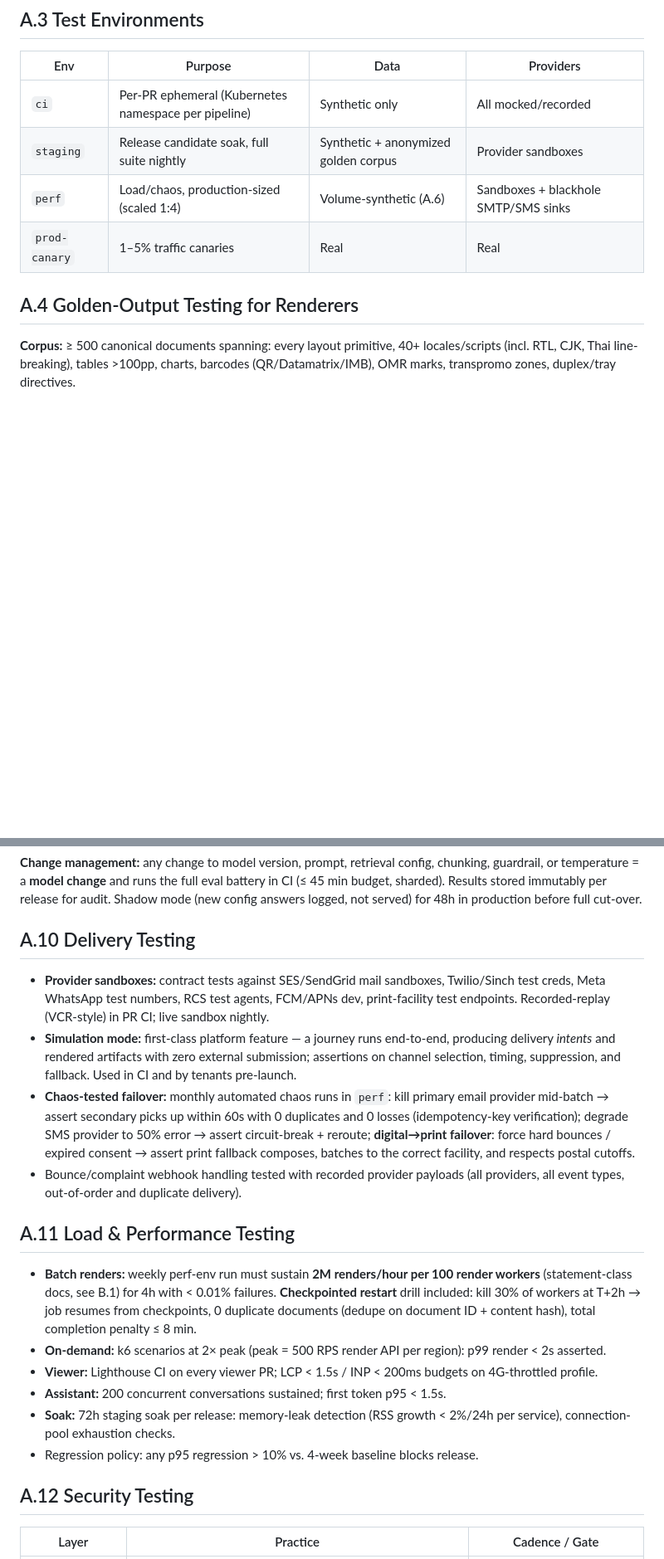
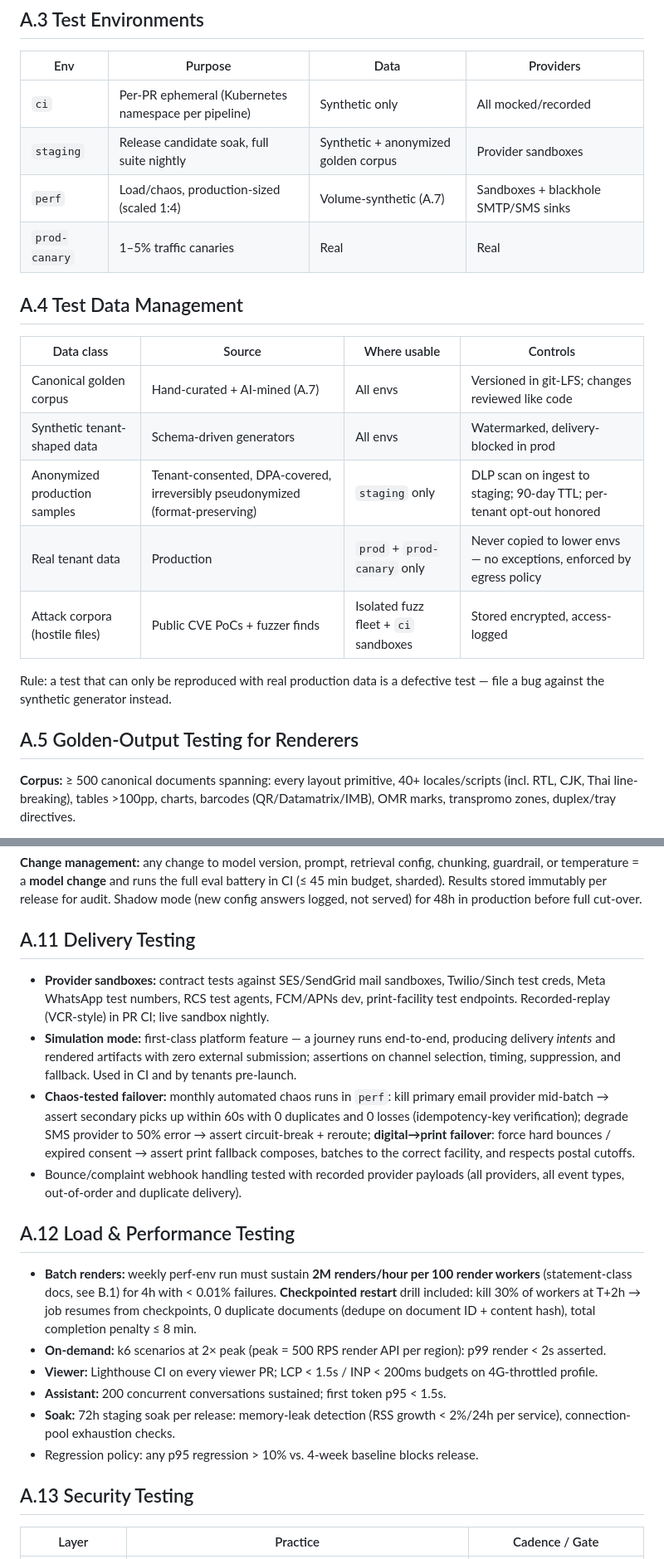
Before and after one commit to alanburger88/Acorn.Access, a Markdown page: platform/11-test-and-operations.md, 2 parts joined by grey strips. Shown at 83% size. Drawn GitHub-style; blank space fills up the shorter version.

```diff
--- a/platform/11-test-and-operations.md
+++ b/platform/11-test-and-operations.md
@@ -40,10 +40,22 @@ Coverage floors (merge-blocking): 85% line / 75% branch on core services; 95% on
 |---|---|---|---|
 | `ci` | Per-PR ephemeral (Kubernetes namespace per pipeline) | Synthetic only | All mocked/recorded |
 | `staging` | Release candidate soak, full suite nightly | Synthetic + anonymized golden corpus | Provider sandboxes |
-| `perf` | Load/chaos, production-sized (scaled 1:4) | Volume-synthetic (A.6) | Sandboxes + blackhole SMTP/SMS sinks |
+| `perf` | Load/chaos, production-sized (scaled 1:4) | Volume-synthetic (A.7) | Sandboxes + blackhole SMTP/SMS sinks |
 | `prod-canary` | 1–5% traffic canaries | Real | Real |
 
-## A.4 Golden-Output Testing for Renderers
+## A.4 Test Data Management
+
+| Data class | Source | Where usable | Controls |
+|---|---|---|---|
+| Canonical golden corpus | Hand-curated + AI-mined (A.7) | All envs | Versioned in git-LFS; changes reviewed like code |
+| Synthetic tenant-shaped data | Schema-driven generators | All envs | Watermarked, delivery-blocked in prod |
+| Anonymized production samples | Tenant-consented, DPA-covered, irreversibly pseudonymized (format-preserving) | `staging` only | DLP scan on ingest to staging; 90-day TTL; per-tenant opt-out honored |
+| Real tenant data | Production | `prod` + `prod-canary` only | Never copied to lower envs — no exceptions, enforced by egress policy |
+| Attack corpora (hostile files) | Public CVE PoCs + fuzzer finds | Isolated fuzz fleet + `ci` sandboxes | Stored encrypted, access-logged |
+
+Rule: a test that can only be reproduced with real production data is a defective test — file a bug against the synthetic generator instead.
+
+## A.5 Golden-Output Testing for Renderers
 
 **Corpus:** ≥ 500 canonical documents spanning: every layout primitive, 40+ locales/scripts (incl. RTL, CJK, Thai line-breaking), tables >100pp, charts, barcodes (QR/Datamatrix/IMB), OMR marks, transpromo zones, duplex/tray directives.
 
@@ -122,14 +134,14 @@ Harness runs as a tenant-invokable API too (`POST /templates/{id}/versions/{v}/v
 
 **Change management:** any change to model version, prompt, retrieval config, chunking, guardrail, or temperature = a **model change** and runs the full eval battery in CI (≤ 45 min budget, sharded). Results stored immutably per release for audit. Shadow mode (new config answers logged, not served) for 48h in production before full cut-over.
 
-## A.10 Delivery Testing
+## A.11 Delivery Testing
 
 - **Provider sandboxes:** contract tests against SES/SendGrid mail sandboxes, Twilio/Sinch test creds, Meta WhatsApp test numbers, RCS test agents, FCM/APNs dev, print-facility test endpoints. Recorded-replay (VCR-style) in PR CI; live sandbox nightly.
 - **Simulation mode:** first-class platform feature — a journey runs end-to-end, producing delivery *intents* and rendered artifacts with zero external submission; assertions on channel selection, timing, suppression, and fallback. Used in CI and by tenants pre-launch.
 - **Chaos-tested failover:** monthly automated chaos runs in `perf`: kill primary email provider mid-batch → assert secondary picks up within 60s with 0 duplicates and 0 losses (idempotency-key verification); degrade SMS provider to 50% error → assert circuit-break + reroute; **digital→print failover**: force hard bounces / expired consent → assert print fallback composes, batches to the correct facility, and respects postal cutoffs.
 - Bounce/complaint webhook handling tested with recorded provider payloads (all providers, all event types, out-of-order and duplicate delivery).
 
-## A.11 Load & Performance Testing
+## A.12 Load & Performance Testing
 
 - **Batch renders:** weekly perf-env run must sustain **2M renders/hour per 100 render workers** (statement-class docs, see B.1) for 4h with < 0.01% failures. **Checkpointed restart** drill included: kill 30% of workers at T+2h → job resumes from checkpoints, 0 duplicate documents (dedupe on document ID + content hash), total completion penalty ≤ 8 min.
 - **On-demand:** k6 scenarios at 2× peak (peak = 500 RPS render API per region): p99 render < 2s asserted.
@@ -138,7 +150,7 @@ Harness runs as a tenant-invokable API too (`POST /templates/{id}/versions/{v}/v
 - **Soak:** 72h staging soak per release: memory-leak detection (RSS growth < 2%/24h per service), connection-pool exhaustion checks.
 - Regression policy: any p95 regression > 10% vs. 4-week baseline blocks release.
 
-## A.12 Security Testing
+## A.13 Security Testing
 
 | Layer | Practice | Cadence / Gate |
 |---|---|---|
```
Also changed, not shown: other parts of platform/11-test-and-operations.md (+13 -13 lines), platform/06-security-compliance-governance.md (+26 -2 lines), platform/08-ux-blueprint.md (+16 -0 lines).
